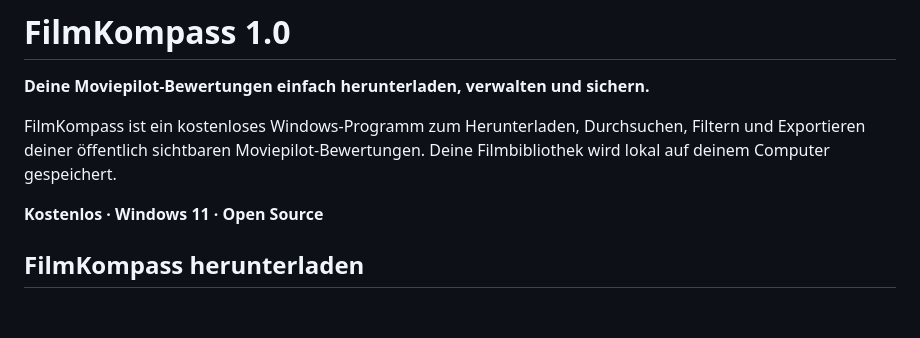
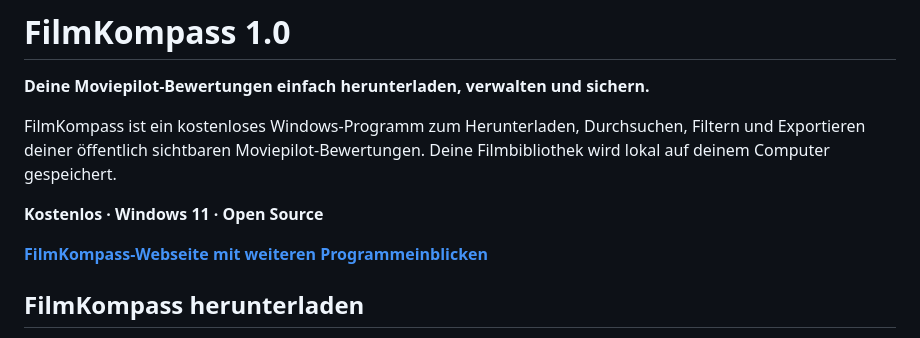
Before and after one commit to Stigliz81/FilmKompass, a Markdown page: README.md, the part around the change. Drawn GitHub-style; blank space fills up the shorter version.

Commit message:
Link verified FilmKompass website from README

```diff
--- a/README.md
+++ b/README.md
@@ -7,6 +7,8 @@
 FilmKompass ist ein kostenloses Windows-Programm zum Herunterladen, Durchsuchen, Filtern und Exportieren deiner öffentlich sichtbaren Moviepilot-Bewertungen. Deine Filmbibliothek wird lokal auf deinem Computer gespeichert.
 
 **Kostenlos · Windows 11 · Open Source**
+
+**[FilmKompass-Webseite mit weiteren Programmeinblicken](https://stigliz81.github.io/FilmKompass/)**
 
 ## FilmKompass herunterladen
 
```
